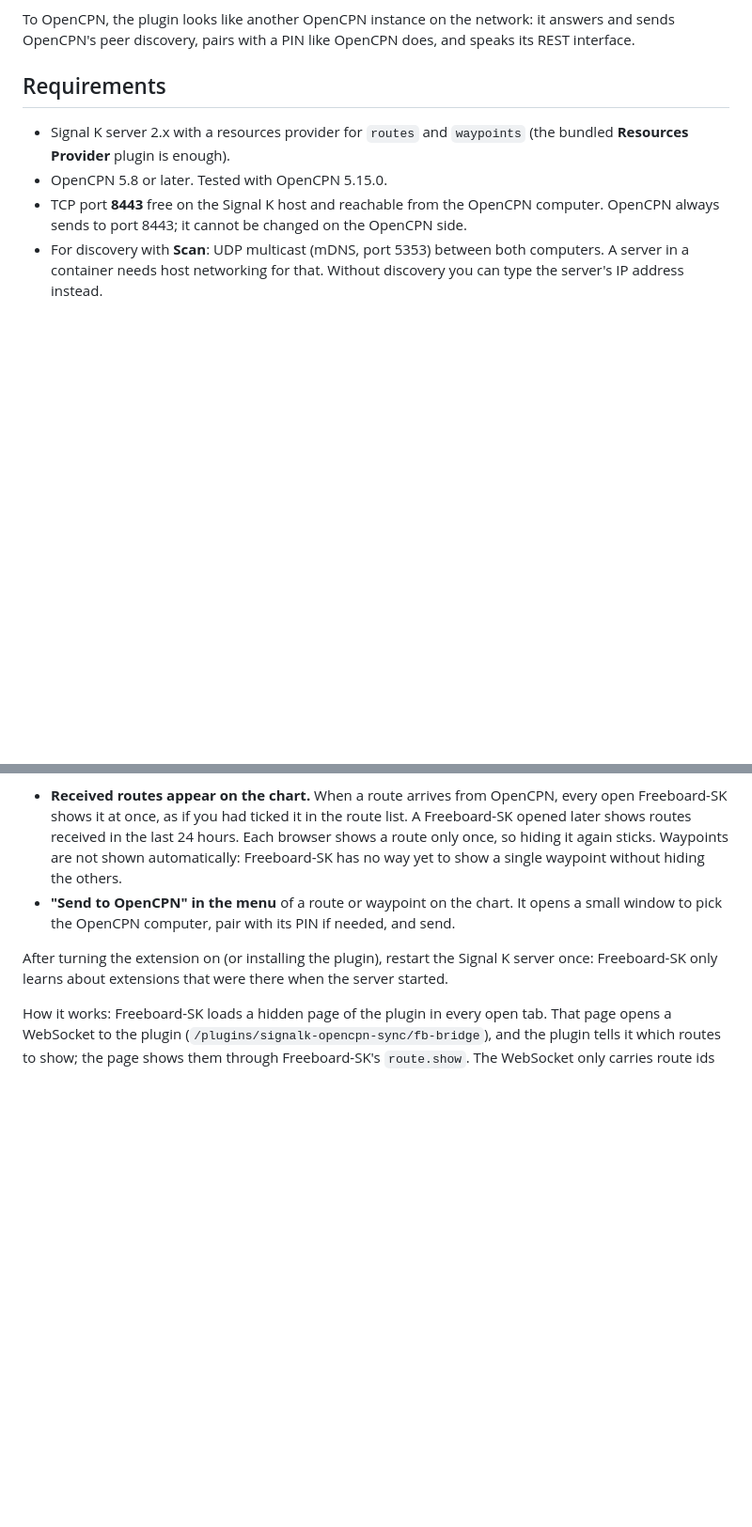
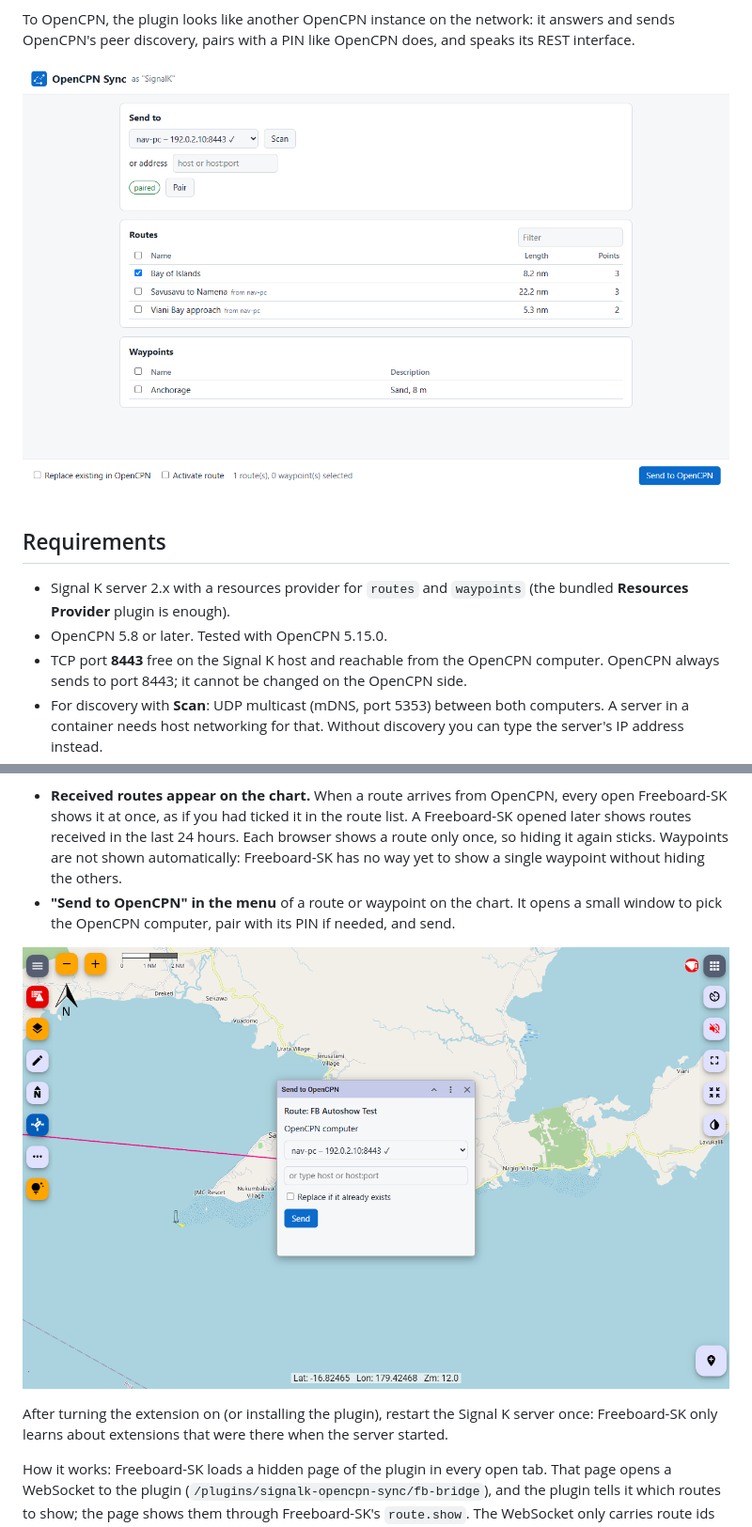
Before and after one commit to Colug0/signalk-opencpn-sync, a Markdown page: README.md, 2 parts joined by grey strips. Shown at 94% size. Drawn GitHub-style; pictures changed too: docs/screenshots/freeboard.png (added), docs/screenshots/webapp.png (added); blank space fills up the shorter version.

```diff
--- a/README.md
+++ b/README.md
@@ -14,6 +14,8 @@ waypoints with [OpenCPN](https://opencpn.org) over OpenCPN's own
 To OpenCPN, the plugin looks like another OpenCPN instance on the network: it
 answers and sends OpenCPN's peer discovery, pairs with a PIN like OpenCPN
 does, and speaks its REST interface.
+
+![The plugin's webapp: choose an OpenCPN computer and send routes and waypoints](docs/screenshots/webapp.png)
 
 ## Requirements
 
@@ -140,6 +142,8 @@ With Freeboard-SK 3.4 or later, the plugin registers itself as a Freeboard-SK
   opens a small window to pick the OpenCPN computer, pair with its PIN if
   needed, and send.
 
+![Freeboard-SK: "Send to OpenCPN" on a route opens this window](docs/screenshots/freeboard.png)
+
 After turning the extension on (or installing the plugin), restart the Signal K
 server once: Freeboard-SK only learns about extensions that were there when the
 server started.
```
Also changed, not shown: other parts of README.md (+10 -0 lines), docs/screenshots/config.png (added), 6 other files.
